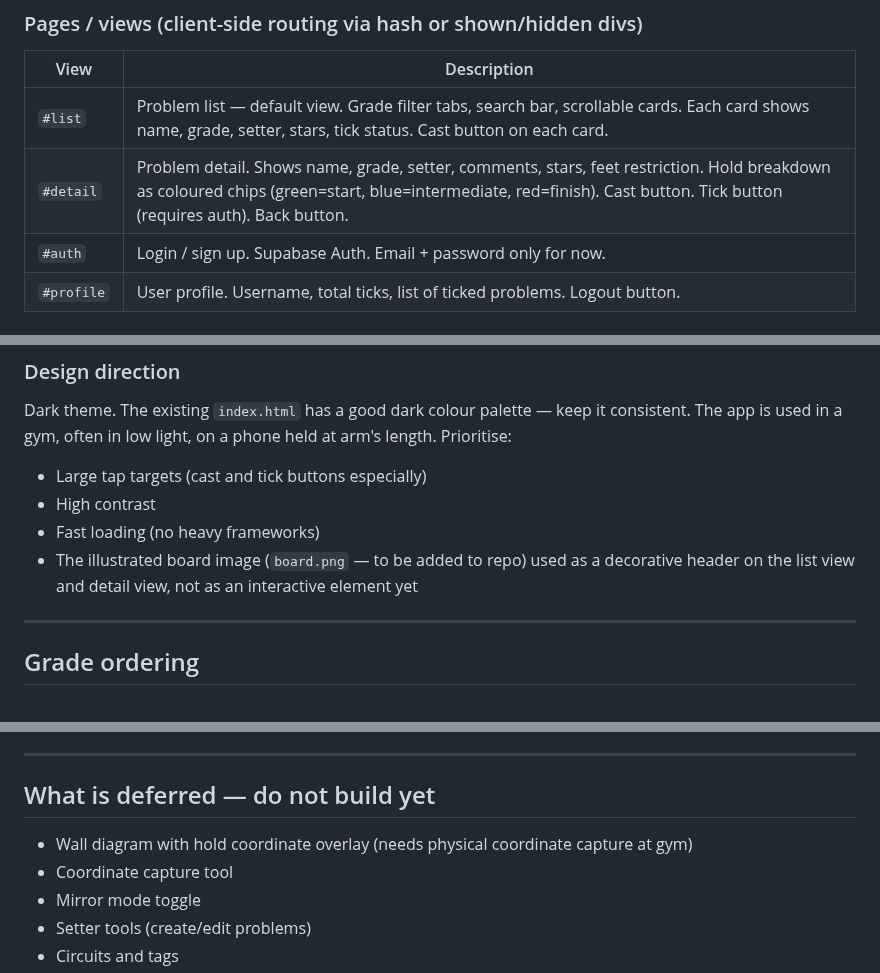
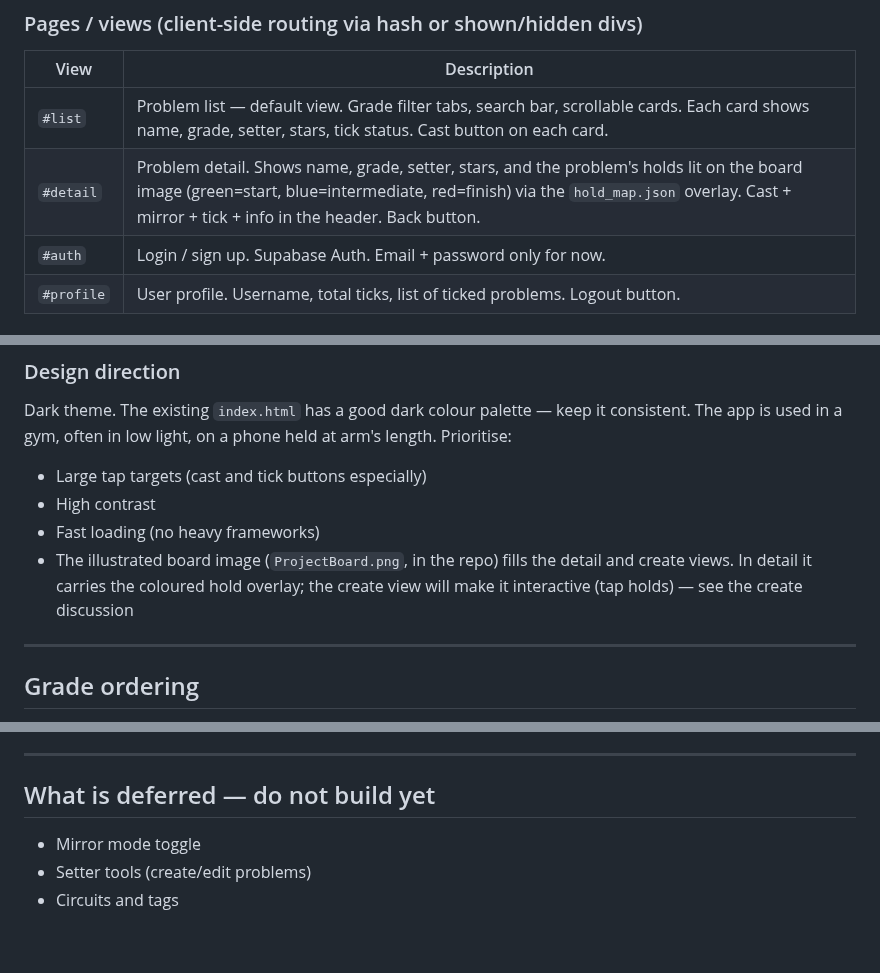
Before and after one commit to rlmck/projectboard, a Markdown page: CLAUDE.md, 3 parts joined by grey strips. GitHub-like rendering; blank space fills up the shorter version.

```diff
--- a/CLAUDE.md
+++ b/CLAUDE.md
@@ -104,7 +136,7 @@ This is a **single-page app** using vanilla HTML/CSS/JS (no framework). Keep it
 | View | Description |
 |---|---|
 | `#list` | Problem list — default view. Grade filter tabs, search bar, scrollable cards. Each card shows name, grade, setter, stars, tick status. Cast button on each card. |
-| `#detail` | Problem detail. Shows name, grade, setter, comments, stars, feet restriction. Hold breakdown as coloured chips (green=start, blue=intermediate, red=finish). Cast button. Tick button (requires auth). Back button. |
+| `#detail` | Problem detail. Shows name, grade, setter, stars, and the problem's holds lit on the board image (green=start, blue=intermediate, red=finish) via the `hold_map.json` overlay. Cast + mirror + tick + info in the header. Back button. |
 | `#auth` | Login / sign up. Supabase Auth. Email + password only for now. |
 | `#profile` | User profile. Username, total ticks, list of ticked problems. Logout button. |
 
@@ -118,7 +150,7 @@ Dark theme. The existing `index.html` has a good dark colour palette — keep it
 - Large tap targets (cast and tick buttons especially)
 - High contrast
 - Fast loading (no heavy frameworks)
-- The illustrated board image (`board.png` — to be added to repo) used as a decorative header on the list view and detail view, not as an interactive element yet
+- The illustrated board image (`ProjectBoard.png`, in the repo) fills the detail and create views. In detail it carries the coloured hold overlay; the create view will make it interactive (tap holds) — see the create discussion
 
 ---
 
@@ -142,8 +174,6 @@ French bouldering grades in correct difficulty order (for filter tabs and sortin
 
 ## What is deferred — do not build yet
 
-- Wall diagram with hold coordinate overlay (needs physical coordinate capture at gym)
-- Coordinate capture tool
 - Mirror mode toggle
 - Setter tools (create/edit problems)
 - Circuits and tags
```
Also changed, not shown: other parts of CLAUDE.md (+45 -13 lines).
